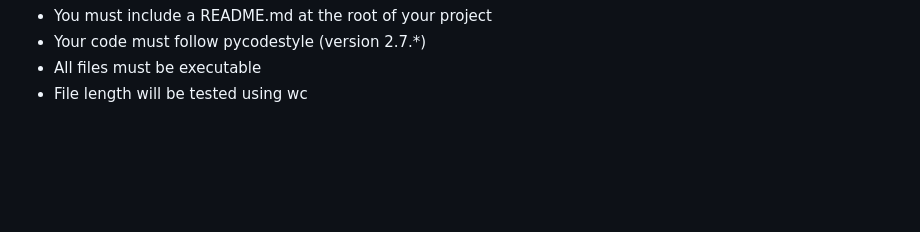
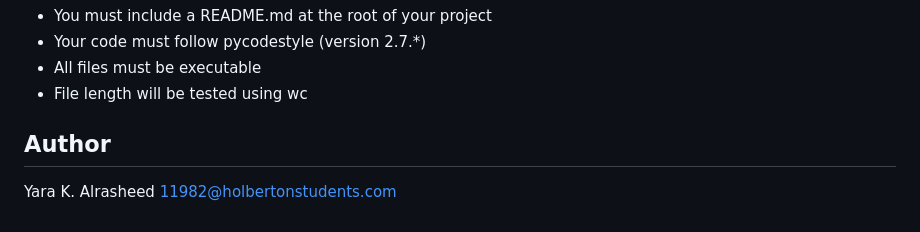
Before and after one commit to 11982-yr/holbertonschool-higher_level_programming, a Markdown page: python-data_structures/README.md, the part around the change. GitHub-like rendering; blank space fills up the shorter version.

Commit message:
Project: Python - Data Structures: Lists, Tuples

```diff
--- a/python-data_structures/README.md
+++ b/python-data_structures/README.md
@@ -119,3 +119,7 @@ By completing this project, you should be able to explain the following concepts
 - Your code must follow pycodestyle (version 2.7.*)
 - All files must be executable
 - File length will be tested using wc
+
+## Author
+
+Yara K. Alrasheed <11982@holbertonstudents.com>
```
